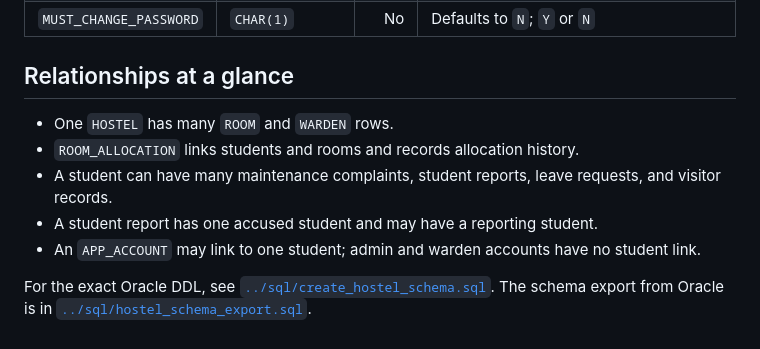
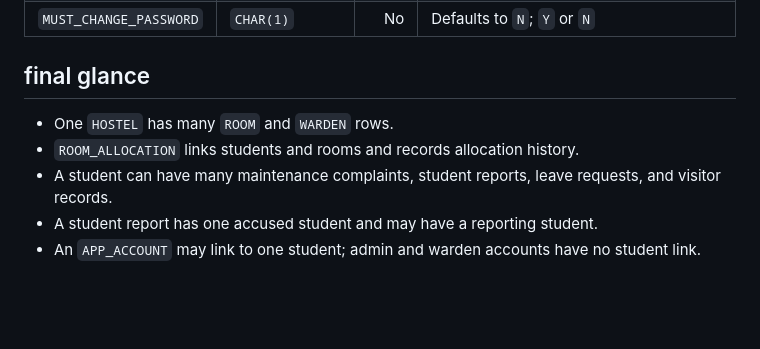
Before and after one commit to vicotras/hostel-ms-dbms, a Markdown page: docs/DATABASE_SCHEMA.md, the part around the change. GitHub-like rendering; blank space fills up the shorter version.

```diff
--- a/docs/DATABASE_SCHEMA.md
+++ b/docs/DATABASE_SCHEMA.md
@@ -135,12 +135,10 @@ This table stores salted password hashes. It does not store plaintext passwords.
 | `STUDENT_ID` | `NUMBER(10,0)` | Yes | Unique FK → `STUDENT.STUDENT_ID`; required for student accounts and null for admin/warden accounts |
 | `MUST_CHANGE_PASSWORD` | `CHAR(1)` | No | Defaults to `N`; `Y` or `N` |
 
-## Relationships at a glance
+## final glance
 
 - One `HOSTEL` has many `ROOM` and `WARDEN` rows.
 - `ROOM_ALLOCATION` links students and rooms and records allocation history.
 - A student can have many maintenance complaints, student reports, leave requests, and visitor records.
 - A student report has one accused student and may have a reporting student.
 - An `APP_ACCOUNT` may link to one student; admin and warden accounts have no student link.
-
-For the exact Oracle DDL, see [`../sql/create_hostel_schema.sql`](../sql/create_hostel_schema.sql). The schema export from Oracle is in [`../sql/hostel_schema_export.sql`](../sql/hostel_schema_export.sql).
```
